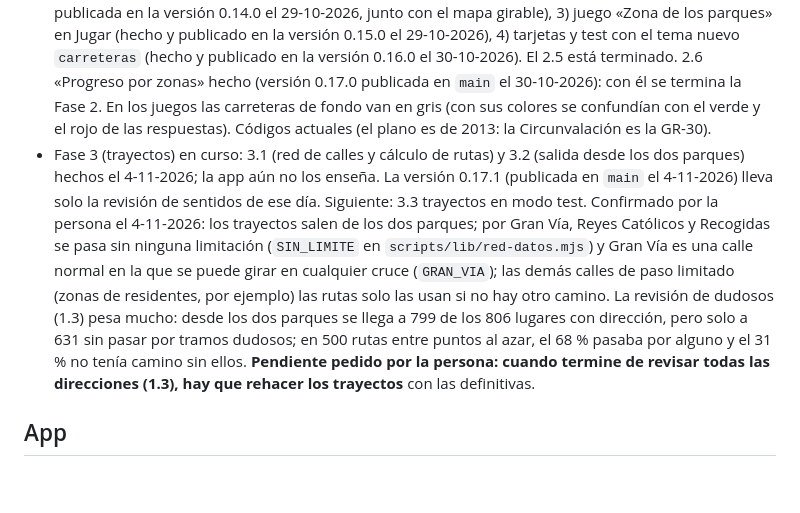
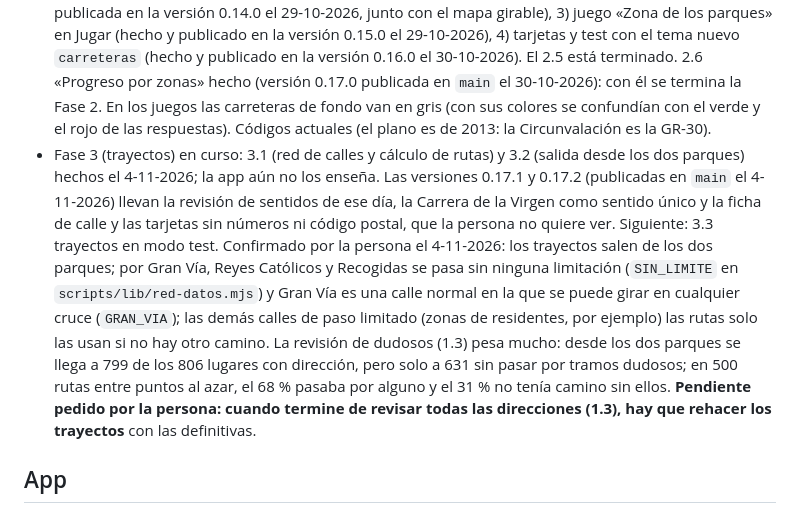
Before and after one commit to GranadaSaSe/callejero-granada, a Markdown page: CLAUDE.md, the part around the change. Drawn GitHub-style; blank space fills up the shorter version.

Commit message:
Actualiza el estado: versión 0.17.2 publicada
Co-Authored-By: Claude Opus 5.5 <noreply@anthropic.com>

```diff
--- a/CLAUDE.md
+++ b/CLAUDE.md
@@ -15,7 +15,7 @@ App web instalable (PWA) para preparar la prueba de callejero de la oposición d
 - Paso 0 terminado salvo el 0.8: "Hola Granada" publicada en https://granadasase.github.io/callejero-granada/ e instalada y probada en modo avión en Android e iPhone. El material de estudio irá a `material/` (no se sube a GitHub).
 - Se trabaja en la rama `fase1-datos` (se une a `main` cuando la app tenga algo nuevo que enseñar). Fase 1 hecha salvo el 1.3 (versión 0.9.0 publicada en `main` el 28-10-2026). Paso 1.3: el mapa de revisión está hecho y la persona va revisando los tramos dudosos poco a poco (401 aplicados el 4-11-2026, quedan 1.045; las notas de compañeros sobre sentidos se aplican también en `datos/revisiones.json`). Notas ya revisadas y aplicadas: `notas-callejero-Gonzalo-2026-10-28.txt` (5 notas, 28-10-2026; "izquierda/derecha" = hacia dónde apunta la flecha con el norte arriba, "sin sentido" = peatonal). Antes de publicar, mirar si `datos/revisiones.json` tiene decisiones nuevas y aplicarlas.
 - Fase 2 terminada: 2.1 hecho (ríos, parques y vías del tren; versión 0.10.0 publicada en `main` el 28-10-2026). 2.2 "¿Dónde está?" hecho (versión 0.11.0 publicada en `main` el 28-10-2026). 2.3 "¿Cómo se llama?" (mapa mudo al revés) hecho (versión 0.12.0 publicada en `main` el 28-10-2026). 2.4 "¿Por dónde se circula?" (sentidos tramo a tramo) hecho (versión 0.13.0 publicada en `main` el 29-10-2026). 2.5 carreteras en curso: la persona quiere estudiar la zona de actuación de los parques de Granada (plano en `material/`): salidas de autovía, qué carreteras coger para llegar a cada pueblo y qué pueblos son. Plan acordado: 1) datos de la zona (hecho el 29-10-2026; la persona revisó `datos/informe-zona.md` y está bien), 2) capa «Zona de los parques» en el Mapa con fichas de pueblo, salida y carretera (hecha y publicada en la versión 0.14.0 el 29-10-2026, junto con el mapa girable), 3) juego «Zona de los parques» en Jugar (hecho y publicado en la versión 0.15.0 el 29-10-2026), 4) tarjetas y test con el tema nuevo `carreteras` (hecho y publicado en la versión 0.16.0 el 30-10-2026). El 2.5 está terminado. 2.6 «Progreso por zonas» hecho (versión 0.17.0 publicada en `main` el 30-10-2026): con él se termina la Fase 2. En los juegos las carreteras de fondo van en gris (con sus colores se confundían con el verde y el rojo de las respuestas). Códigos actuales (el plano es de 2013: la Circunvalación es la GR-30).
-- Fase 3 (trayectos) en curso: 3.1 (red de calles y cálculo de rutas) y 3.2 (salida desde los dos parques) hechos el 4-11-2026; la app aún no los enseña. La versión 0.17.1 (publicada en `main` el 4-11-2026) lleva solo la revisión de sentidos de ese día. Siguiente: 3.3 trayectos en modo test. Confirmado por la persona el 4-11-2026: los trayectos salen de los dos parques; por Gran Vía, Reyes Católicos y Recogidas se pasa sin ninguna limitación (`SIN_LIMITE` en `scripts/lib/red-datos.mjs`) y Gran Vía es una calle normal en la que se puede girar en cualquier cruce (`GRAN_VIA`); las demás calles de paso limitado (zonas de residentes, por ejemplo) las rutas solo las usan si no hay otro camino. La revisión de dudosos (1.3) pesa mucho: desde los dos parques se llega a 799 de los 806 lugares con dirección, pero solo a 631 sin pasar por tramos dudosos; en 500 rutas entre puntos al azar, el 68 % pasaba por alguno y el 31 % no tenía camino sin ellos. **Pendiente pedido por la persona: cuando termine de revisar todas las direcciones (1.3), hay que rehacer los trayectos** con las definitivas.
+- Fase 3 (trayectos) en curso: 3.1 (red de calles y cálculo de rutas) y 3.2 (salida desde los dos parques) hechos el 4-11-2026; la app aún no los enseña. Las versiones 0.17.1 y 0.17.2 (publicadas en `main` el 4-11-2026) llevan la revisión de sentidos de ese día, la Carrera de la Virgen como sentido único y la ficha de calle y las tarjetas sin números ni código postal, que la persona no quiere ver. Siguiente: 3.3 trayectos en modo test. Confirmado por la persona el 4-11-2026: los trayectos salen de los dos parques; por Gran Vía, Reyes Católicos y Recogidas se pasa sin ninguna limitación (`SIN_LIMITE` en `scripts/lib/red-datos.mjs`) y Gran Vía es una calle normal en la que se puede girar en cualquier cruce (`GRAN_VIA`); las demás calles de paso limitado (zonas de residentes, por ejemplo) las rutas solo las usan si no hay otro camino. La revisión de dudosos (1.3) pesa mucho: desde los dos parques se llega a 799 de los 806 lugares con dirección, pero solo a 631 sin pasar por tramos dudosos; en 500 rutas entre puntos al azar, el 68 % pasaba por alguno y el 31 % no tenía camino sin ellos. **Pendiente pedido por la persona: cuando termine de revisar todas las direcciones (1.3), hay que rehacer los trayectos** con las definitivas.
 
 ## App
 
```
